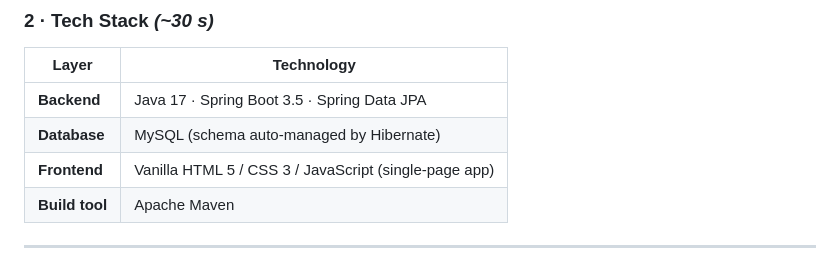
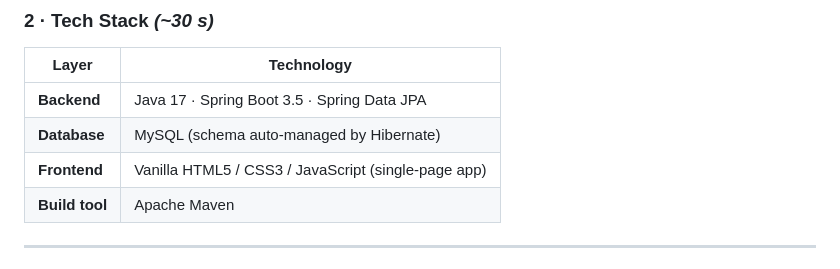
Before and after one commit to tejdeep111111/flashcards, a Markdown page: README.md, the part around the change. GitHub-like rendering.

Commit message:
Fix HTML5/CSS3 naming convention in README
Agent-Logs-Url: https://github.com/tejdeep111111/flashcards/sessions/657e79de-4b30-40ab-9b79-5bdc21c2a718

Co-authored-by: tejdeep111111 <180331037+tejdeep111111@users.noreply.github.com>

```diff
--- a/README.md
+++ b/README.md
@@ -18,7 +18,7 @@ Students preparing for DBMS exams often lack an interactive, self-paced way to r
 |---|---|
 | **Backend** | Java 17 · Spring Boot 3.5 · Spring Data JPA |
 | **Database** | MySQL (schema auto-managed by Hibernate) |
-| **Frontend** | Vanilla HTML 5 / CSS 3 / JavaScript (single-page app) |
+| **Frontend** | Vanilla HTML5 / CSS3 / JavaScript (single-page app) |
 | **Build tool** | Apache Maven |
 
 ---
```
